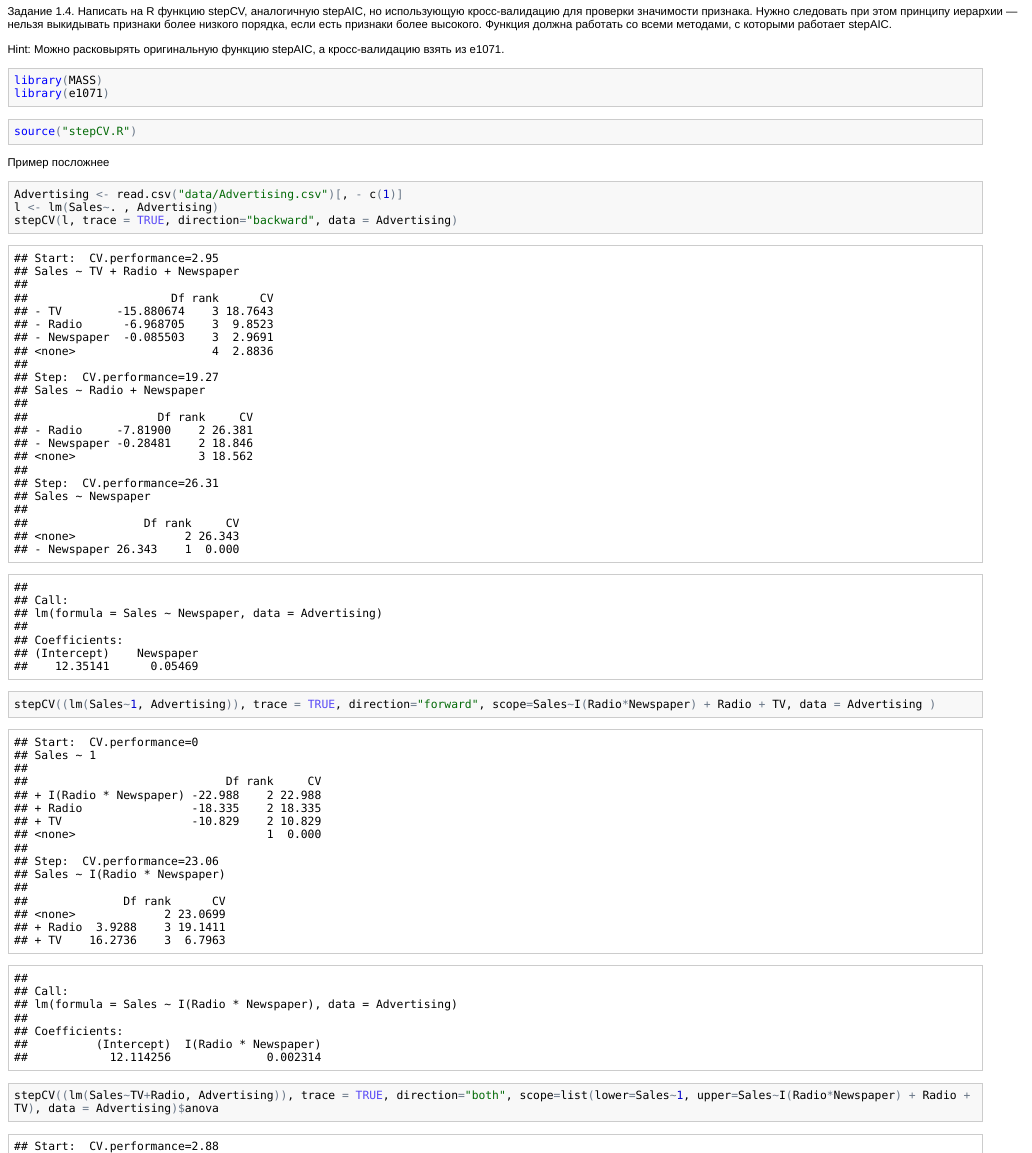
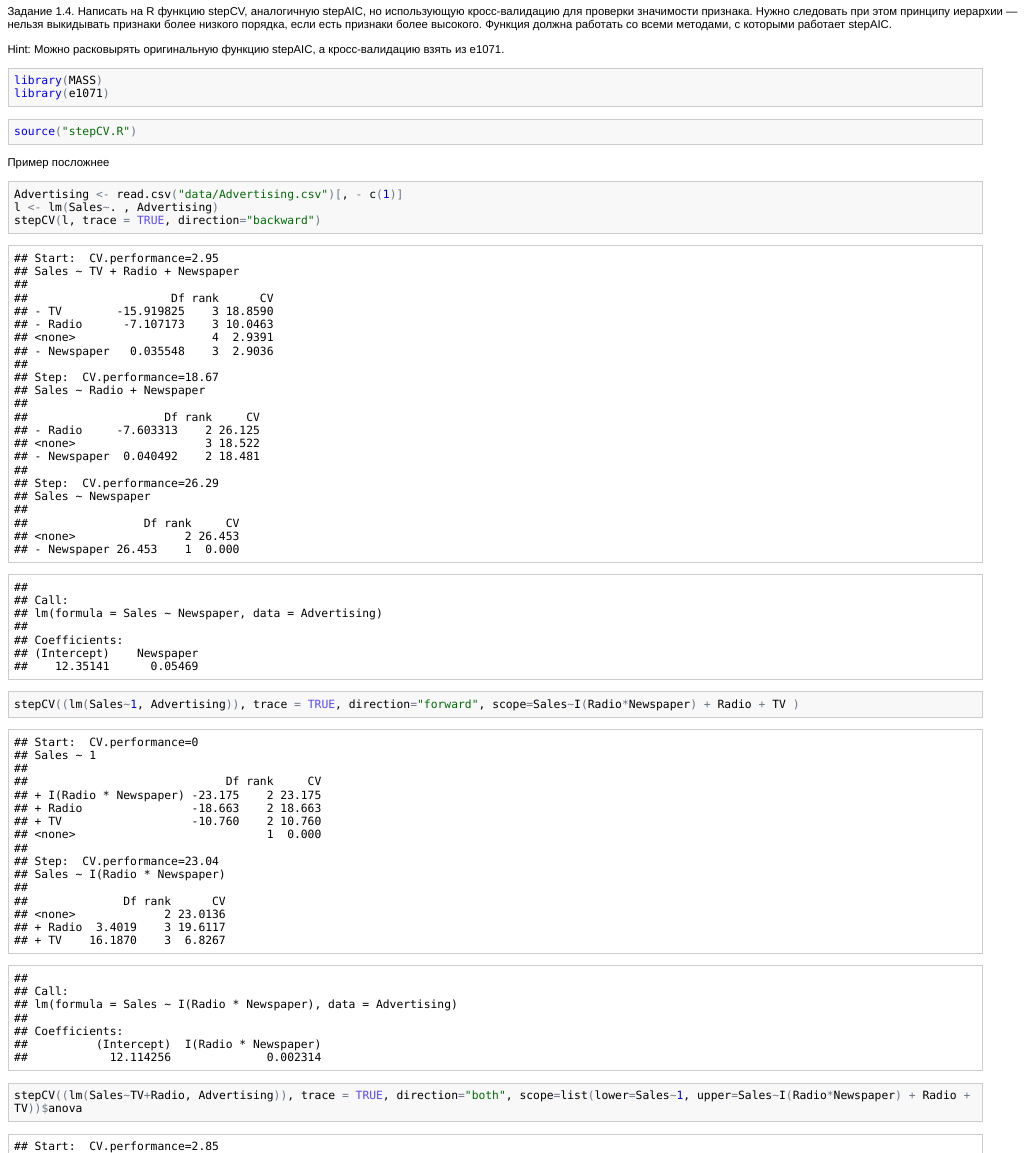
Before and after one commit to latticetower/au-BI-fall2014, an R Markdown document (SL/hw3/task4.Rmd): the page in a window 1100 px wide, from 60 px down. The pictures show the output file SL/hw3/task4.html that the author committed with the source, opened offline.

Commit message:
added updated version of task4

````diff
--- a/SL/hw3/stepCV.R
+++ b/SL/hw3/stepCV.R
@@ -5,7 +5,7 @@ addterm2 <-
 
 addterm2.default <-
   function(object, scope, scale = 0, test = c("none"),
-           k = 2, sorted = FALSE, trace = FALSE, data, ...)
+           k = 2, sorted = FALSE, trace = FALSE, ...)
   {
     if(missing(scope) || is.null(scope)) stop("no terms in scope")
     if(!is.character(scope))
@@ -15,7 +15,7 @@ addterm2.default <-
     ns <- length(scope)
     ans <- matrix(nrow = ns + 1L, ncol = 2L,
                   dimnames = list(c("<none>", scope), c("rank", "performance")))
-    ans[1L,  ] <- extractCV(object, data, scale, k = k, ...)
+    ans[1L,  ] <- extractCV(object, scale, k = k, ...)
     n0 <- nobs(object, use.fallback = TRUE)
     env <- environment(formula(object))
     for(i in seq_len(ns)) {
@@ -31,7 +31,7 @@ addterm2.default <-
         nnew <- nobs(nfit, use.fallback = TRUE)
         if (all(is.finite(c(n0, nnew))) && nnew != n0)
           stop("number of rows in use has changed: remove missing values?")
-        extractCV(nfit, data, scale, k = k, ...)
+        extractCV(nfit,  scale, k = k, ...)
       } else NA_real_
     }
     dfs <- ans[1L , 2L] - ans[, 2L]
@@ -51,7 +51,7 @@ addterm2.default <-
 dropterm2 <- function(object, ...) UseMethod("dropterm2")
 
 dropterm2.default <- function(object, scope, scale = 0, test = c("none"),
-           k = 2, sorted = FALSE, trace = FALSE, data=NULL, ...) {
+           k = 2, sorted = FALSE, trace = FALSE, ...) {
     tl <- attr(terms(object), "term.labels")
     if(missing(scope)) scope <- drop.scope(object)
     else {
@@ -64,7 +64,7 @@ dropterm2.default <- function(object, scope, scale = 0, test = c("none"),
     ans <- matrix(nrow = ns + 1L, ncol = 2L,
                   dimnames =  list(c("<none>", scope), c("rank", "performance")))
 
-    ans[1,  ] <- extractCV(object, data, scale, k = k, ...)
+    ans[1,  ] <- extractCV(object,  scale, k = k, ...)
     n0 <- nobs(object, use.fallback = TRUE)
     env <- environment(formula(object))
     for(i in seq_len(ns)) {
@@ -76,7 +76,7 @@ dropterm2.default <- function(object, scope, scale = 0, test = c("none"),
       nfit <- update(object, as.formula(paste("~ . -", tt)),
                      evaluate = FALSE)
       nfit <- eval(nfit, envir=env) # was  eval.parent(nfit)
-      ans[i+1, ] <- extractCV(nfit, data, scale, k = k, ...)
+      ans[i+1, ] <- extractCV(nfit,  scale, k = k, ...)
       nnew <- nobs(nfit, use.fallback = TRUE)
       if(all(is.finite(c(n0, nnew))) && nnew != n0)
         stop("number of rows in use has changed: remove missing values?")
@@ -99,8 +99,7 @@ dropterm2.default <- function(object, scope, scale = 0, test = c("none"),
 #
 stepCV <- function(object, scope, scale = 0,
            direction = c("both", "backward", "forward"),
-           trace = 1, keep = NULL, steps = 1000, use.start = FALSE, k = 2,
-           data = NULL, ...)
+           trace = 1, keep = NULL, steps = 1000, use.start = FALSE, k = 2, ...)
 {
     cut.string <- function(string) {
         if(length(string) > 1L)
@@ -169,7 +168,7 @@ stepCV <- function(object, scope, scale = 0,
     if(!is.null(keep)) keep.list <- vector("list", steps)
     n <- nobs(object, use.fallback = TRUE)  # might be NA
     fit <- object
-    resCV <- extractCV(fit, data, scale, k = k, ...)
+    resCV <- extractCV(fit,  scale, k = k, ...)
     rank <- resCV[1L]
 	  performance <- resCV[2L]
     if(is.na(performance))
@@ -198,7 +197,7 @@ stepCV <- function(object, scope, scale = 0,
         change <- NULL
         if(backward && length(scope$drop)) {
             aod <- dropterm2(fit, scope$drop, scale = scale,
-                            trace = max(0, trace - 1), k = k, data=data, ...)
+                            trace = max(0, trace - 1), k = k, ...)
             rn <- row.names(aod)
             row.names(aod) <- c(rn[1L], paste("-", rn[-1L], sep=" "))
             ## drop all zero df terms first.
@@ -219,7 +218,7 @@ stepCV <- function(object, scope, scale = 0,
         }
         if(is.null(change)) {
             if(forward && length(scope$add)) {
-                aodf <- addterm2(fit, data = data, scope$add, scale = scale,
+                aodf <- addterm2(fit, scope$add, scale = scale,
                                 trace = max(0, trace - 1), k = k, ...)
                 rn <- row.names(aodf)
                 row.names(aodf) <- c(rn[1L], paste("+", rn[-1L], sep=" "))
@@ -253,7 +252,7 @@ stepCV <- function(object, scope, scale = 0,
         if(all(is.finite(c(n, nnew))) && nnew != n)
             stop("number of rows in use has changed: remove missing values?")
         Terms <- terms(fit)
-        resCV <- extractCV(fit, data, scale, k = k, ...)# was bAIC
+        resCV <- extractCV(fit,  scale, k = k, ...)# was bAIC
 
         rank <- resCV[1L]
         performance <- resCV[2L]
--- a/SL/hw3/task4.Rmd
+++ b/SL/hw3/task4.Rmd
@@ -18,9 +18,9 @@ source("stepCV.R")
 ```{r}
 Advertising <- read.csv("data/Advertising.csv")[, - c(1)]
 l <- lm(Sales~. , Advertising)
-stepCV(l, trace = TRUE, direction="backward", data = Advertising)
-stepCV((lm(Sales~1, Advertising)), trace = TRUE, direction="forward", scope=Sales~I(Radio*Newspaper) + Radio + TV, data = Advertising )
-stepCV((lm(Sales~TV+Radio, Advertising)), trace = TRUE, direction="both", scope=list(lower=Sales~1, upper=Sales~I(Radio*Newspaper) + Radio + TV), data = Advertising)$anova
+stepCV(l, trace = TRUE, direction="backward")
+stepCV((lm(Sales~1, Advertising)), trace = TRUE, direction="forward", scope=Sales~I(Radio*Newspaper) + Radio + TV )
+stepCV((lm(Sales~TV+Radio, Advertising)), trace = TRUE, direction="both", scope=list(lower=Sales~1, upper=Sales~I(Radio*Newspaper) + Radio + TV))$anova
 ```
 
 Можно сравнить результат с stepAIC:
````
Also changed, not shown: SL/hw3/task4.html, SL/hw3/task4.md, SL/hw3/stepCV.R (4 more changed lines).
